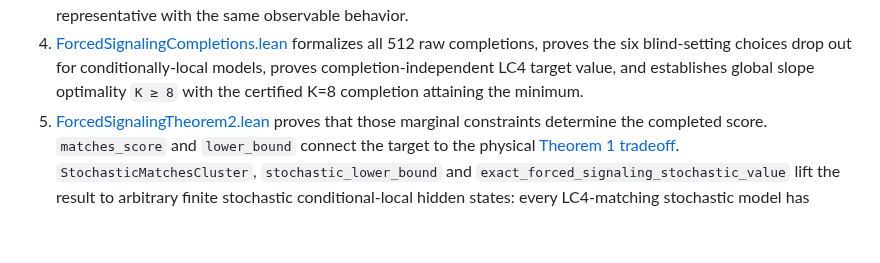
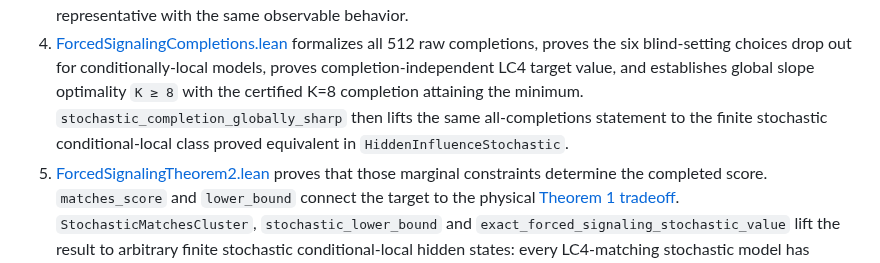
Before and after one commit to stevenwarejones/ontology-separation, a Markdown page: docs/research/FORCED_SIGNALING_THEOREM2.md, the part around the change. Drawn GitHub-style; blank space fills up the shorter version.

Commit message:
Document stochastic all-completions sharpness

```diff
--- a/docs/research/FORCED_SIGNALING_THEOREM2.md
+++ b/docs/research/FORCED_SIGNALING_THEOREM2.md
@@ -63,7 +63,9 @@ It makes no novelty claim and has not been reviewed by a human domain expert.
    formalizes all 512 raw completions, proves the six blind-setting choices drop
    out for conditionally-local models, proves completion-independent LC4 target
    value, and establishes global slope optimality `K ≥ 8` with the certified
-   K=8 completion attaining the minimum.
+   K=8 completion attaining the minimum. `stochastic_completion_globally_sharp`
+   then lifts the same all-completions statement to the finite stochastic
+   conditional-local class proved equivalent in `HiddenInfluenceStochastic`.
 5. [ForcedSignalingTheorem2.lean](../../OntologySeparation/Experiments/ForcedSignalingTheorem2.lean)
    proves that those marginal constraints determine the completed score.
    `matches_score` and `lower_bound` connect the target to the physical
```
